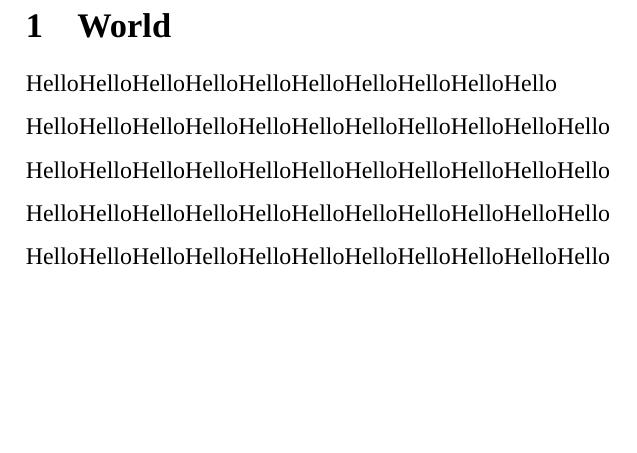
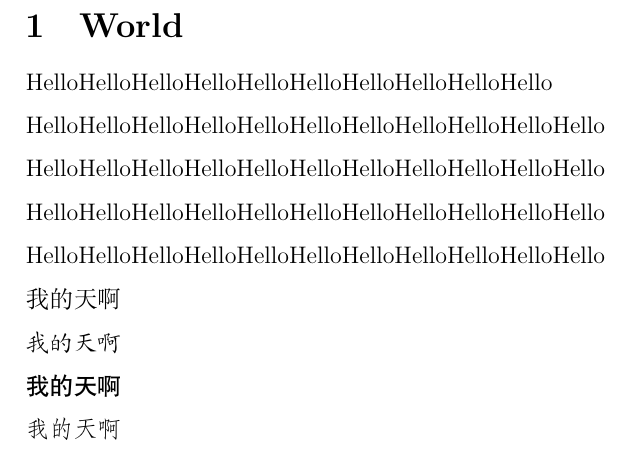
Before and after one commit to kevinneu/myarticles, a LaTeX document (main.tex, which reads myarticle.cls): part of the page, cut so that both start at the same text, the shorter picture padded with empty space. Compiled offline with XeLaTeX; a missing font is replaced by an installed copy or a similar font.

Commit message:
set CJKFont for myarticle.cls

```diff
--- a/main.tex
+++ b/main.tex
@@ -14,6 +14,13 @@ HelloHelloHelloHelloHelloHelloHelloHelloHelloHelloHello
 
 HelloHelloHelloHelloHelloHelloHelloHelloHelloHelloHello
 
+\songti 我的天啊
+
+\kaiti 我的天啊
+
+\heiti 我的天啊
+
+\fangsong 我的天啊
 
 \end{section}
 \end{document}
--- a/myarticle.cls
+++ b/myarticle.cls
@@ -34,9 +34,17 @@
 \pagestyle{empty} % Suppress page numbers
 
 %% Font setting
-%% Roman Character Fonts.
-\setmainfont{Times New Roman}
+%% Default font
+\setCJKmainfont[BoldFont=STHeiti,ItalicFont=STKaiti]{STSong}
+\setCJKsansfont[BoldFont=STHeiti]{STXihei}
+\setCJKmonofont{STFangsong}
+\setCJKfamilyfont{zhsong}{STSong}
+\setCJKfamilyfont{zhhei}{STHeiti}
+\setCJKfamilyfont{zhfs}{STFangsong}
+\setCJKfamilyfont{zhkai}{STKaiti}
 
 
-%% CJK Character Fonts.
-\setCJKmainfont{STHeiti}
+\NewDocumentCommand \songti {}{\CJKfamily{zhsong}}
+\NewDocumentCommand \heiti {}{\CJKfamily{zhhei}}
+\NewDocumentCommand \fangsong {}{\CJKfamily{zhfs}}
+\NewDocumentCommand \kaiti {}{\CJKfamily{zhkai}}
```
Also changed, not shown: 1 other file.
